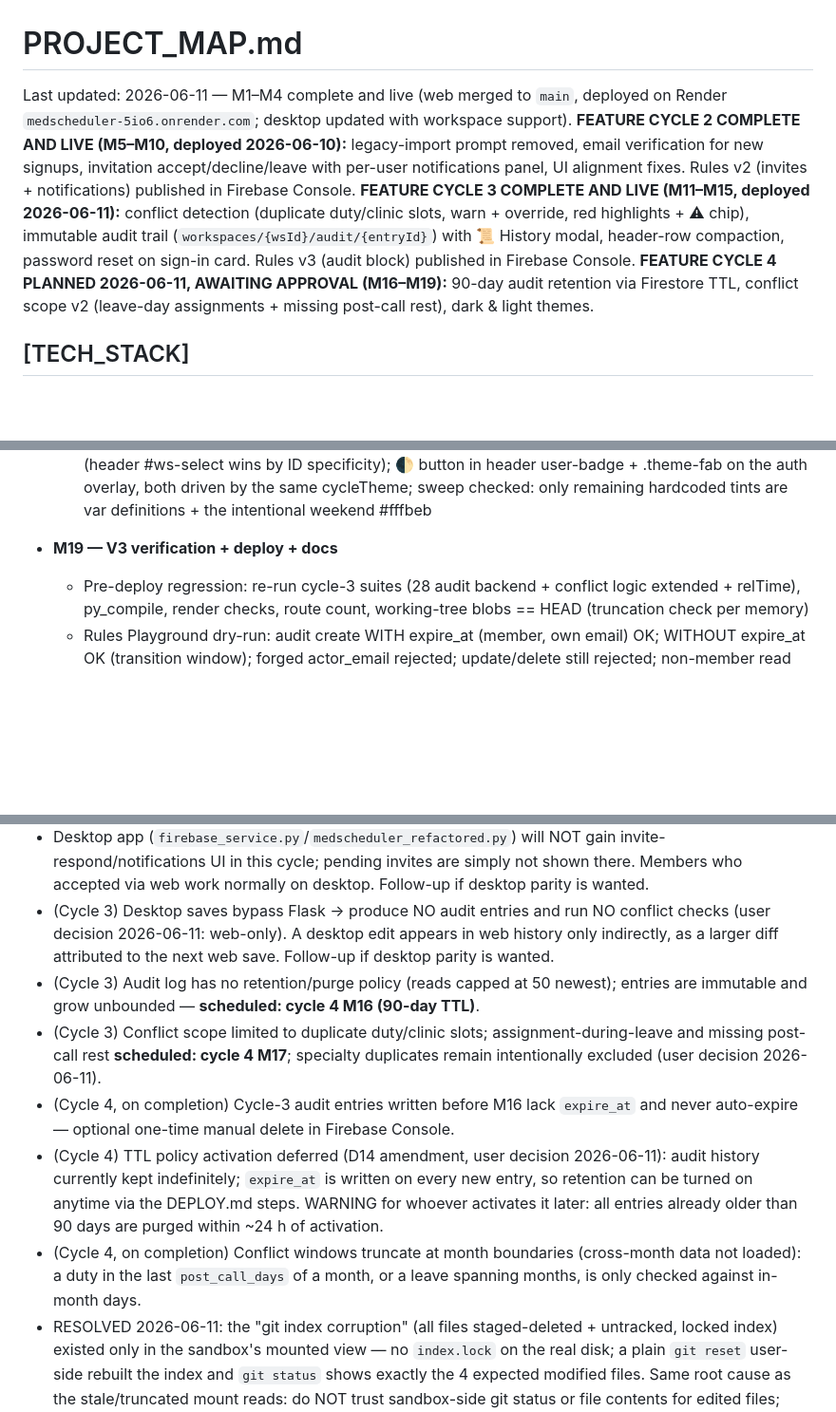
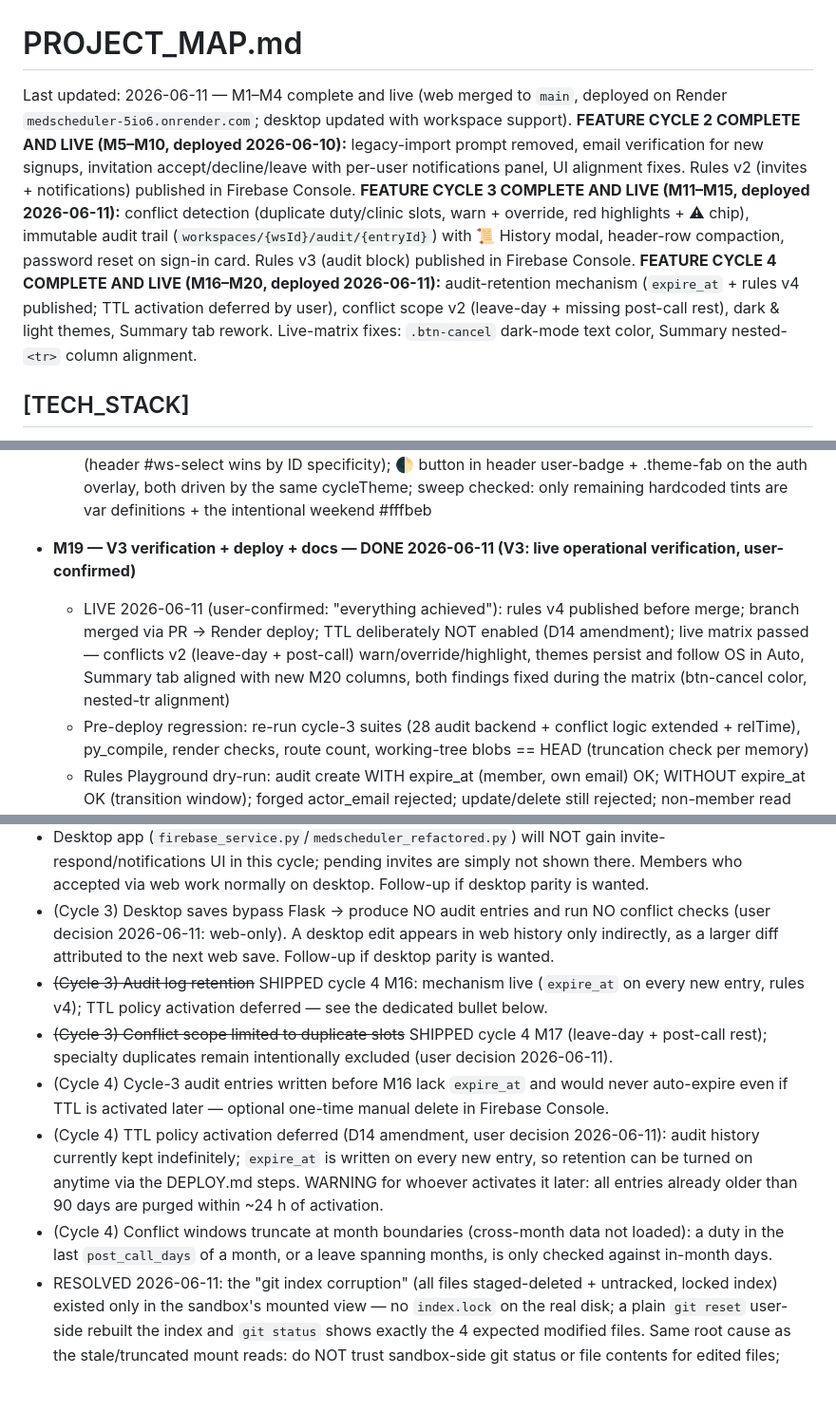
Before and after one commit to dr3ala2tube/Medscheduler, a Markdown page: PROJECT_MAP.md, 3 parts joined by grey strips. Shown at 95% size. GitHub-like rendering; blank space fills up the shorter version.

```diff
--- a/PROJECT_MAP.md
+++ b/PROJECT_MAP.md
@@ -1,6 +1,6 @@
 # PROJECT_MAP.md
 
-Last updated: 2026-06-11 — M1–M4 complete and live (web merged to `main`, deployed on Render `medscheduler-5io6.onrender.com`; desktop updated with workspace support). **FEATURE CYCLE 2 COMPLETE AND LIVE (M5–M10, deployed 2026-06-10):** legacy-import prompt removed, email verification for new signups, invitation accept/decline/leave with per-user notifications panel, UI alignment fixes. Rules v2 (invites + notifications) published in Firebase Console. **FEATURE CYCLE 3 COMPLETE AND LIVE (M11–M15, deployed 2026-06-11):** conflict detection (duplicate duty/clinic slots, warn + override, red highlights + ⚠ chip), immutable audit trail (`workspaces/{wsId}/audit/{entryId}`) with 📜 History modal, header-row compaction, password reset on sign-in card. Rules v3 (audit block) published in Firebase Console. **FEATURE CYCLE 4 PLANNED 2026-06-11, AWAITING APPROVAL (M16–M19):** 90-day audit retention via Firestore TTL, conflict scope v2 (leave-day assignments + missing post-call rest), dark & light themes.
+Last updated: 2026-06-11 — M1–M4 complete and live (web merged to `main`, deployed on Render `medscheduler-5io6.onrender.com`; desktop updated with workspace support). **FEATURE CYCLE 2 COMPLETE AND LIVE (M5–M10, deployed 2026-06-10):** legacy-import prompt removed, email verification for new signups, invitation accept/decline/leave with per-user notifications panel, UI alignment fixes. Rules v2 (invites + notifications) published in Firebase Console. **FEATURE CYCLE 3 COMPLETE AND LIVE (M11–M15, deployed 2026-06-11):** conflict detection (duplicate duty/clinic slots, warn + override, red highlights + ⚠ chip), immutable audit trail (`workspaces/{wsId}/audit/{entryId}`) with 📜 History modal, header-row compaction, password reset on sign-in card. Rules v3 (audit block) published in Firebase Console. **FEATURE CYCLE 4 COMPLETE AND LIVE (M16–M20, deployed 2026-06-11):** audit-retention mechanism (`expire_at` + rules v4 published; TTL activation deferred by user), conflict scope v2 (leave-day + missing post-call rest), dark & light themes, Summary tab rework. Live-matrix fixes: `.btn-cancel` dark-mode text color, Summary nested-`<tr>` column alignment.
 
 ## [TECH_STACK]
 
@@ -218,7 +218,8 @@ Pre-flight: local git index is corrupted by the mount (every tracked file shows
   - 🌓 three-state toggle (auto → light → dark) in header row 1 (icon-only, next to 🔔/📜 pattern; row already scrolls at ≤640px per M9); preference in `localStorage('ms-theme')`, default `auto` = `prefers-color-scheme`; `<meta name="theme-color">` updated on switch; auth screen included (toggle reachable pre-login on the auth card)
   - Pass (V2): node --check; render test (new ids); manual spot-check both themes at 360/640/900/desktop in M19 matrix
   - VERIFIED 2026-06-11: node --check OK (both script blocks incl. the new head FOUC guard); 11/11 theme-logic tests (`test_m18_theme.js`, session outputs — extracts the theme block verbatim with stubbed document/localStorage/matchMedia): default auto, auto follows system both ways, full cycle auto→light→dark→auto with persistence + icon/title updates, explicit pref ignores system, system-change listener re-applies only in auto, garbage localStorage value falls back to auto, theme-color meta swaps #2563eb↔#0f172a; render 200 with dark palette block, all tint vars in :root, both toggle ids, FOUC guard inside <head>, conflict outline + M17 engine intact, 401s intact. Implementation notes: 8 new CSS vars (--hl/--hl-border/--danger-soft/--thead/--auth-g1/--auth-g2/--toast-bg/--toast-fg) so light theme is byte-identical in rendering; dark overrides chrome vars only (--primary/--danger/--success/--warn unchanged for brand + conflict-outline contrast); schedule grid stays light in both themes (day-cell + grid th text pinned #1a202c; weekend tints untouched) per D16 — summary table and toast ARE themed (no color-coded data there); dark-scoped element rule themes form controls (header #ws-select wins by ID specificity); 🌓 button in header user-badge + .theme-fab on the auth overlay, both driven by the same cycleTheme; sweep checked: only remaining hardcoded tints are var definitions + the intentional weekend #fffbeb
-- **M19 — V3 verification + deploy + docs**
+- **M19 — V3 verification + deploy + docs — DONE 2026-06-11 (V3: live operational verification, user-confirmed)**
+  - LIVE 2026-06-11 (user-confirmed: "everything achieved"): rules v4 published before merge; branch merged via PR → Render deploy; TTL deliberately NOT enabled (D14 amendment); live matrix passed — conflicts v2 (leave-day + post-call) warn/override/highlight, themes persist and follow OS in Auto, Summary tab aligned with new M20 columns, both findings fixed during the matrix (btn-cancel color, nested-tr alignment)
   - Pre-deploy regression: re-run cycle-3 suites (28 audit backend + conflict logic extended + relTime), py_compile, render checks, route count, working-tree blobs == HEAD (truncation check per memory)
   - Rules Playground dry-run: audit create WITH expire_at (member, own email) OK; WITHOUT expire_at OK (transition window); forged actor_email rejected; update/delete still rejected; non-member read rejected
   - Deploy order: publish rules → merge PR → Render deploy → ~~user enables TTL policy~~ **TTL activation deferred (D14 amendment)** → live matrix: save produces entry with `expire_at` visible in Console (verifies the mechanism even without a policy); old entries untouched; leave-day + post-call conflicts warn/highlight/override on both accounts; theme toggle persists across reload and both accounts/devices; both themes at 360/640/900/desktop
@@ -261,9 +262,9 @@ Pre-flight: local git index is corrupted by the mount (every tracked file shows
 - Notifications have no retention/purge policy (capped at 50 most-recent per fetch); add cleanup later if volume grows.
 - Desktop app (`firebase_service.py`/`medscheduler_refactored.py`) will NOT gain invite-respond/notifications UI in this cycle; pending invites are simply not shown there. Members who accepted via web work normally on desktop. Follow-up if desktop parity is wanted.
 - (Cycle 3) Desktop saves bypass Flask → produce NO audit entries and run NO conflict checks (user decision 2026-06-11: web-only). A desktop edit appears in web history only indirectly, as a larger diff attributed to the next web save. Follow-up if desktop parity is wanted.
-- (Cycle 3) Audit log has no retention/purge policy (reads capped at 50 newest); entries are immutable and grow unbounded — **scheduled: cycle 4 M16 (90-day TTL)**.
-- (Cycle 3) Conflict scope limited to duplicate duty/clinic slots; assignment-during-leave and missing post-call rest **scheduled: cycle 4 M17**; specialty duplicates remain intentionally excluded (user decision 2026-06-11).
-- (Cycle 4, on completion) Cycle-3 audit entries written before M16 lack `expire_at` and never auto-expire — optional one-time manual delete in Firebase Console.
+- ~~(Cycle 3) Audit log retention~~ SHIPPED cycle 4 M16: mechanism live (`expire_at` on every new entry, rules v4); TTL policy activation deferred — see the dedicated bullet below.
+- ~~(Cycle 3) Conflict scope limited to duplicate slots~~ SHIPPED cycle 4 M17 (leave-day + post-call rest); specialty duplicates remain intentionally excluded (user decision 2026-06-11).
+- (Cycle 4) Cycle-3 audit entries written before M16 lack `expire_at` and would never auto-expire even if TTL is activated later — optional one-time manual delete in Firebase Console.
 - (Cycle 4) TTL policy activation deferred (D14 amendment, user decision 2026-06-11): audit history currently kept indefinitely; `expire_at` is written on every new entry, so retention can be turned on anytime via the DEPLOY.md steps. WARNING for whoever activates it later: all entries already older than 90 days are purged within ~24 h of activation.
-- (Cycle 4, on completion) Conflict windows truncate at month boundaries (cross-month data not loaded): a duty in the last `post_call_days` of a month, or a leave spanning months, is only checked against in-month days.
+- (Cycle 4) Conflict windows truncate at month boundaries (cross-month data not loaded): a duty in the last `post_call_days` of a month, or a leave spanning months, is only checked against in-month days.
 - RESOLVED 2026-06-11: the "git index corruption" (all files staged-deleted + untracked, locked index) existed only in the sandbox's mounted view — no `index.lock` on the real disk; a plain `git reset` user-side rebuilt the index and `git status` shows exactly the 4 expected modified files. Same root cause as the stale/truncated mount reads: do NOT trust sandbox-side git status or file contents for edited files; verify on the Windows side.
```
Also changed, not shown: PROJECT_STATE.md (+5 -0 lines).
